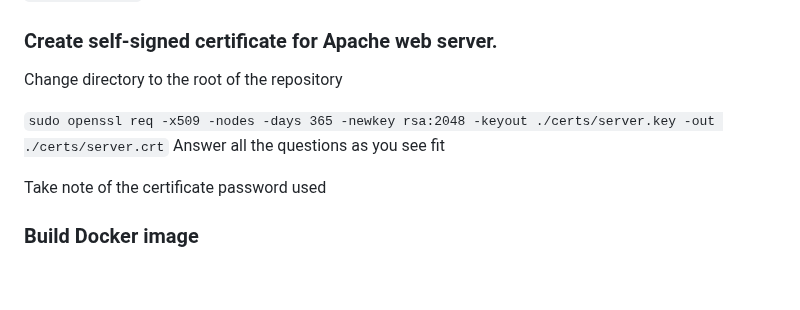
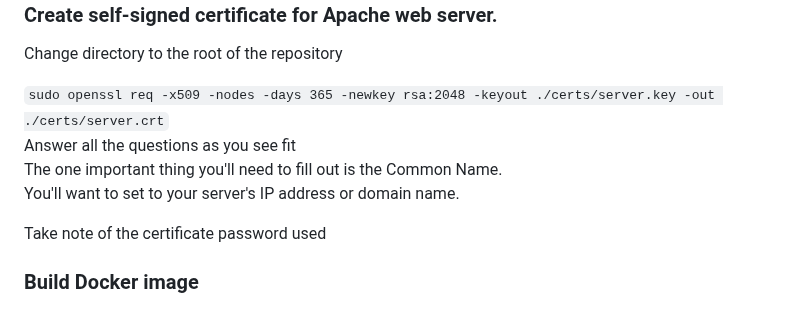
Before and after one commit to vluz/minipy_wasm, a Markdown page: README.md, the part around the change. Rendered like a GitHub page; blank space fills up the shorter version.

```diff
--- a/README.md
+++ b/README.md
@@ -54,6 +54,8 @@ Change directory to the root of the repository
 sudo openssl req -x509 -nodes -days 365 -newkey rsa:2048 -keyout ./certs/server.key -out ./certs/server.crt
 `
 Answer all the questions as you see fit
+The one important thing you'll need to fill out is the Common Name.
+You'll want to set to your server's IP address or domain name.
 
 Take note of the certificate password used
 
```
